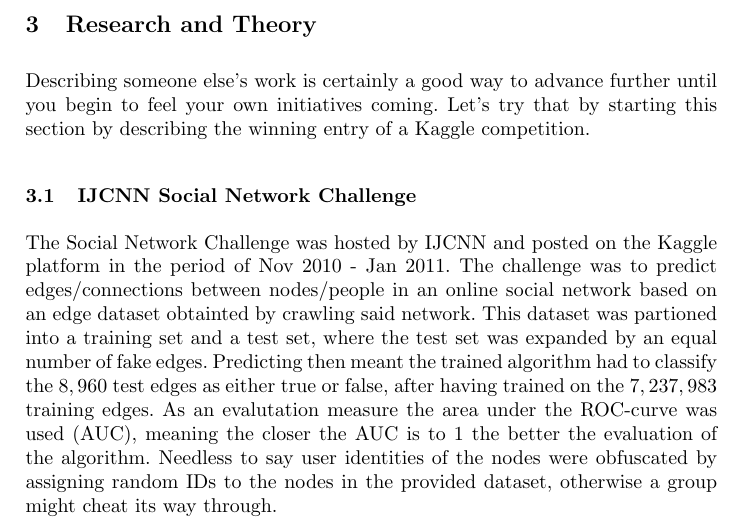
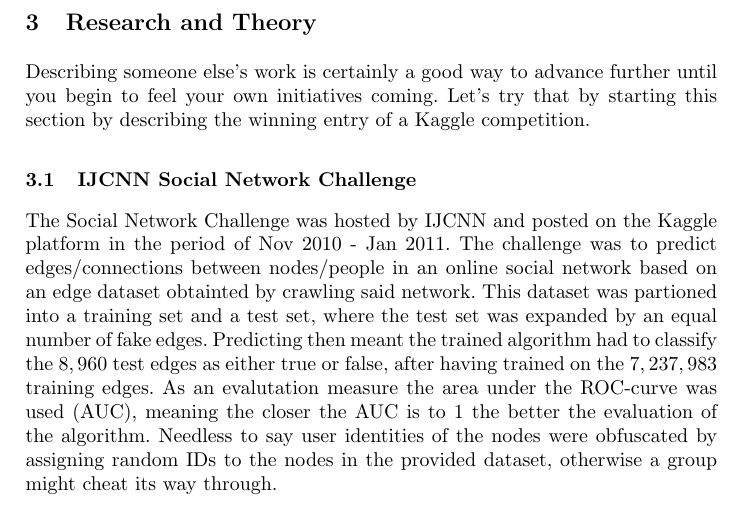
Before and after one commit to Andrew-Bedard/Data_Mining, a LaTeX problem sheet (assignment_1/report/report.tex): part of page 5 of 7 before the commit and part of page 4 of 6 after it, cut so that both start at the same text. Compiled offline with pdfLaTeX.

Commit message:
remove pagebreaks

```diff
--- a/assignment_1/report/report.tex
+++ b/assignment_1/report/report.tex
@@ -100,7 +99,6 @@ class, sex and known cabin & 0.786756453423 & 0.710437710438 & 0.791245791246 &
 \end{tabular}}
 \end{table}
 When looking at figure~\ref{tab:titanic_model_scores} we can notice a couple of thing. Combining sibling/spouse and child/parent in to one family size attributes can improve score. Second is that adding more attributes doesn't always improve score. The decision tree score for class, sex, family size, known cabin and fare seems high at 0.814 classification accuracy. A kaggle submission based on this model got a score of $0.76$. The random forsest model with class, sex, family size, known cabin, fare, age and ship side as attributes also has a high score at 0.818. A submission to Kaggle with this model gives $0.74$.
-\pagebreak
 \section{Research and Theory}
 Describing someone else's work is certainly a good way to advance further until you begin to feel your own initiatives coming. Let's try that by starting this section by describing the winning entry of a Kaggle competition.
 \subsection{IJCNN Social Network Challenge}
```
Also changed, not shown: assignment_1/report/report.tex (1 more changed lines).
